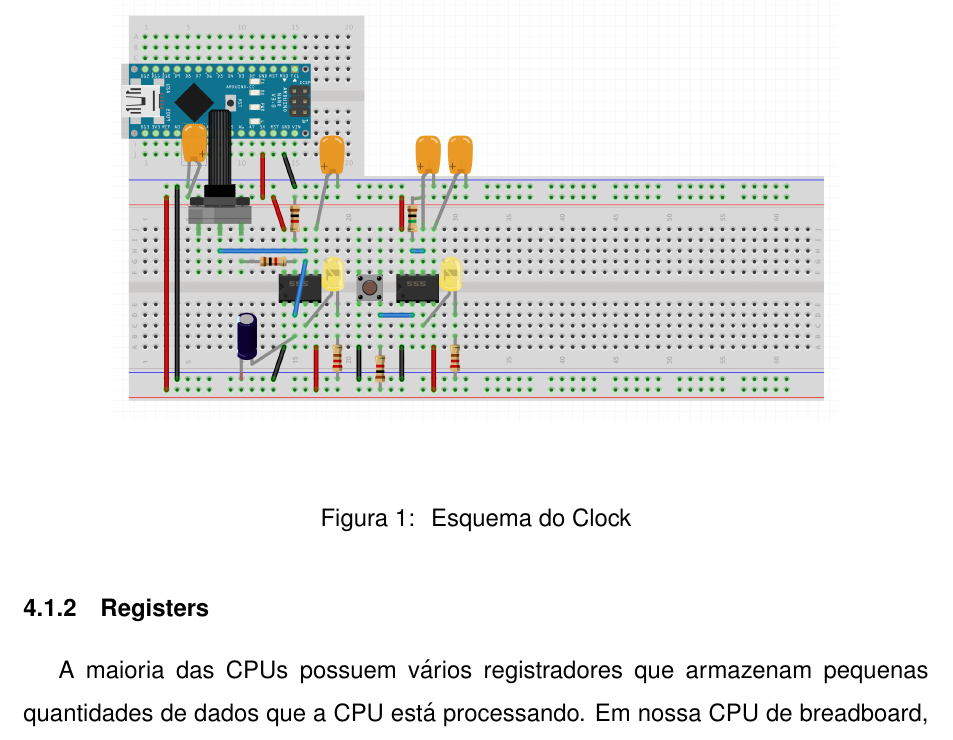
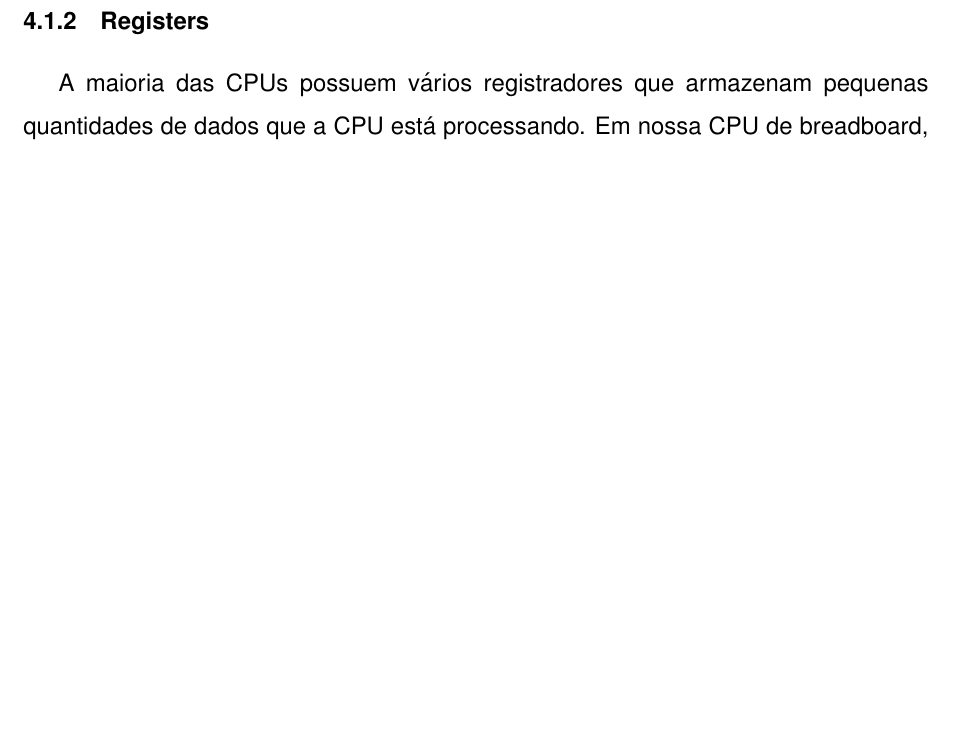
Before and after one commit to gzsig/PIC, a LaTeX document (relatorio/main.tex, which reads relatorio/capitulos/computador.tex): part of page 15 of 18 before the commit and part of page 14 of 18 after it, cut at the place of the change, the shorter picture padded with empty space. Compiled offline with pdfLaTeX.

Commit message:
Removed clock diagram

```diff
--- a/relatorio/capitulos/computador.tex
+++ b/relatorio/capitulos/computador.tex
@@ -6,10 +6,6 @@ Para facilitar o compreendimento, e também o desenvolvimento do computador, est
 
 \subsubsection{Clock}
 O clock do computador é uma parte essencial para o seu funcionamento. Este tem a função de sincronizar todas as operações. A ação mais rápida que o computador consegue executar é equivalente a uma vibração do seu clock.
-\begin{figure}[H] \centering
-  \makebox[\textwidth][c]{\includegraphics[width=0.8\textwidth]{clock}}
-  \caption{\label{fig:1} Esquema do Clock}
-\end{figure}
 
 \subsubsection{Registers}
 A maioria das CPUs possuem vários registradores que armazenam pequenas quantidades de dados que a CPU está processando. Em nossa CPU de breadboard, criaremos três registradores de 8 bits: A, B e IR. Os registradores A e B são registradores de uso geral. O IR (instruction register) funciona da mesma forma, porém apenas o usamos para armazenar a instrução atual que está sendo executada.
```
Also changed, not shown: relatorio/images/clock.png (deleted).
